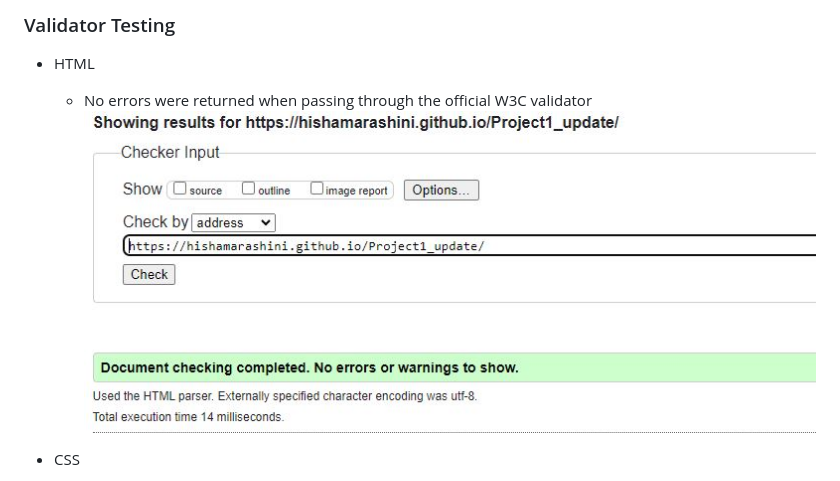
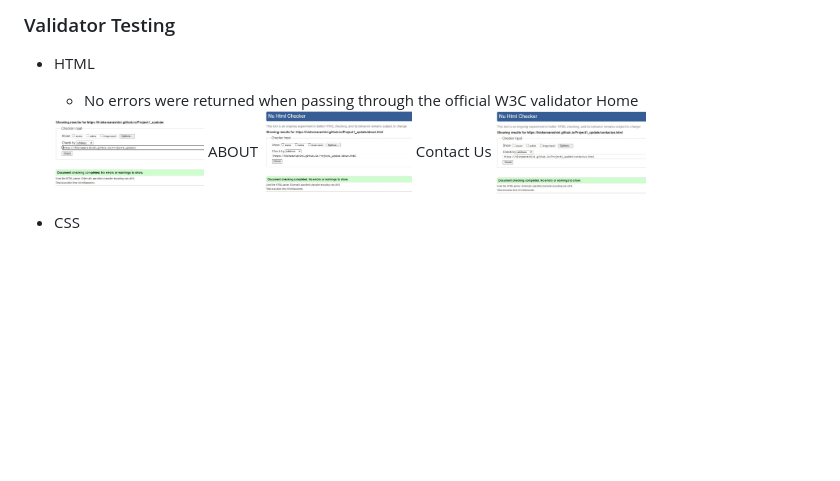
Before and after one commit to hishamarashini/Project1_update, a Markdown page: README.md, the part around the change. GitHub-like rendering; pictures changed too: READ_ME_images/About_validator.JPG (added), READ_ME_images/contact_us_validator.JPG (added); blank space fills up the shorter version.

Commit message:
Adding validator to readme

```diff
--- a/README.md
+++ b/README.md
@@ -56,7 +56,15 @@ CONTACT US
 ### Validator Testing
 - HTML
     - No errors were returned when passing through the official W3C validator
-    ![W3V](READ_ME_images/W3Vcheck.JPG)
+    Home
+    <img src="READ_ME_images/W3Vcheck.JPG" alt="Home" width="150"/>
+    ABOUT
+    <img src="READ_ME_images/About_validator.JPG" alt="About" width="150"/>
+    Contact Us
+    <img src="READ_ME_images/contact_us_validator.JPG" alt="Contact us" width="150"/>
+
+
+
 - CSS
     - No errors were returned when passing through the official (Jigsaw) validator
     ![Jig](READ_ME_images/Jigsaw_validator.JPG)
```
